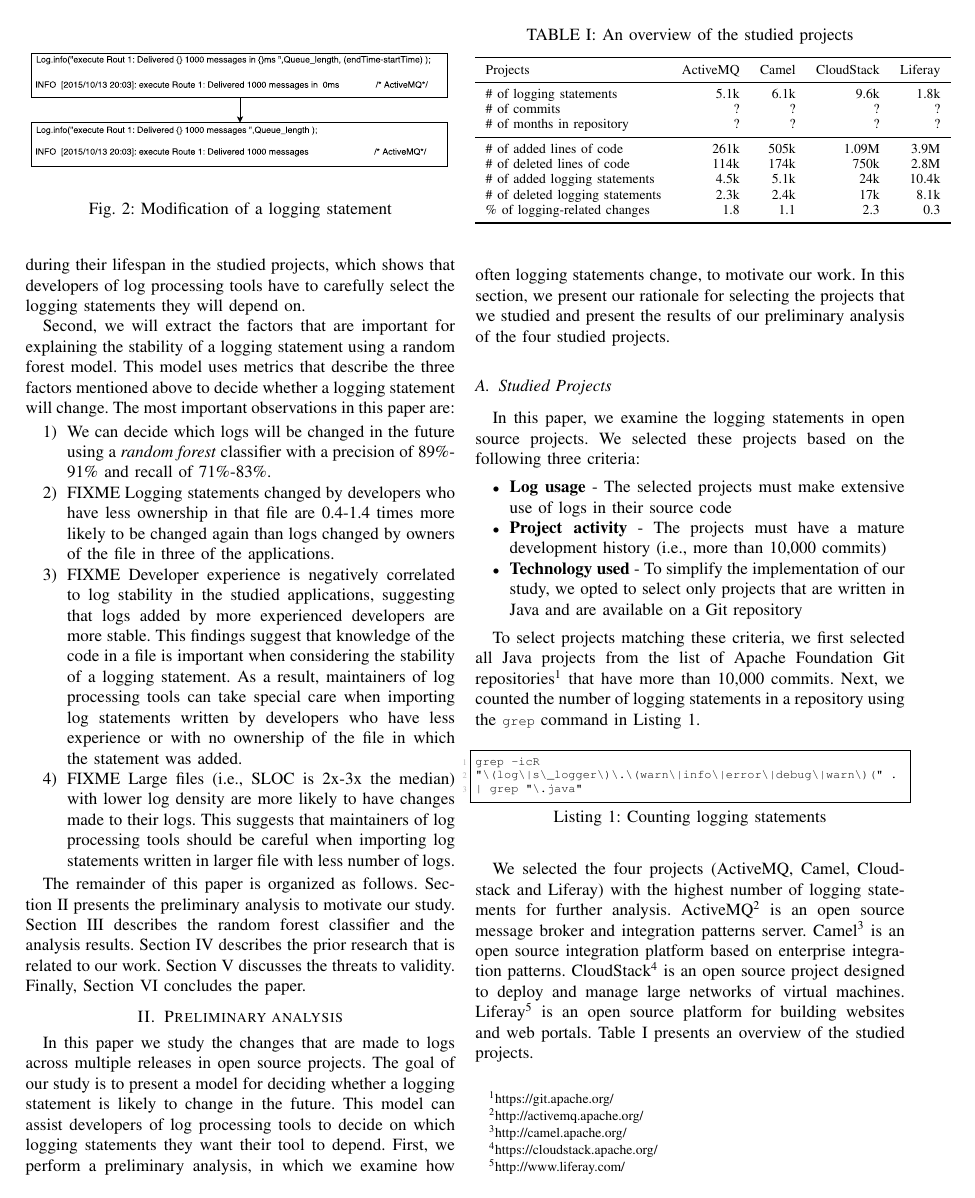
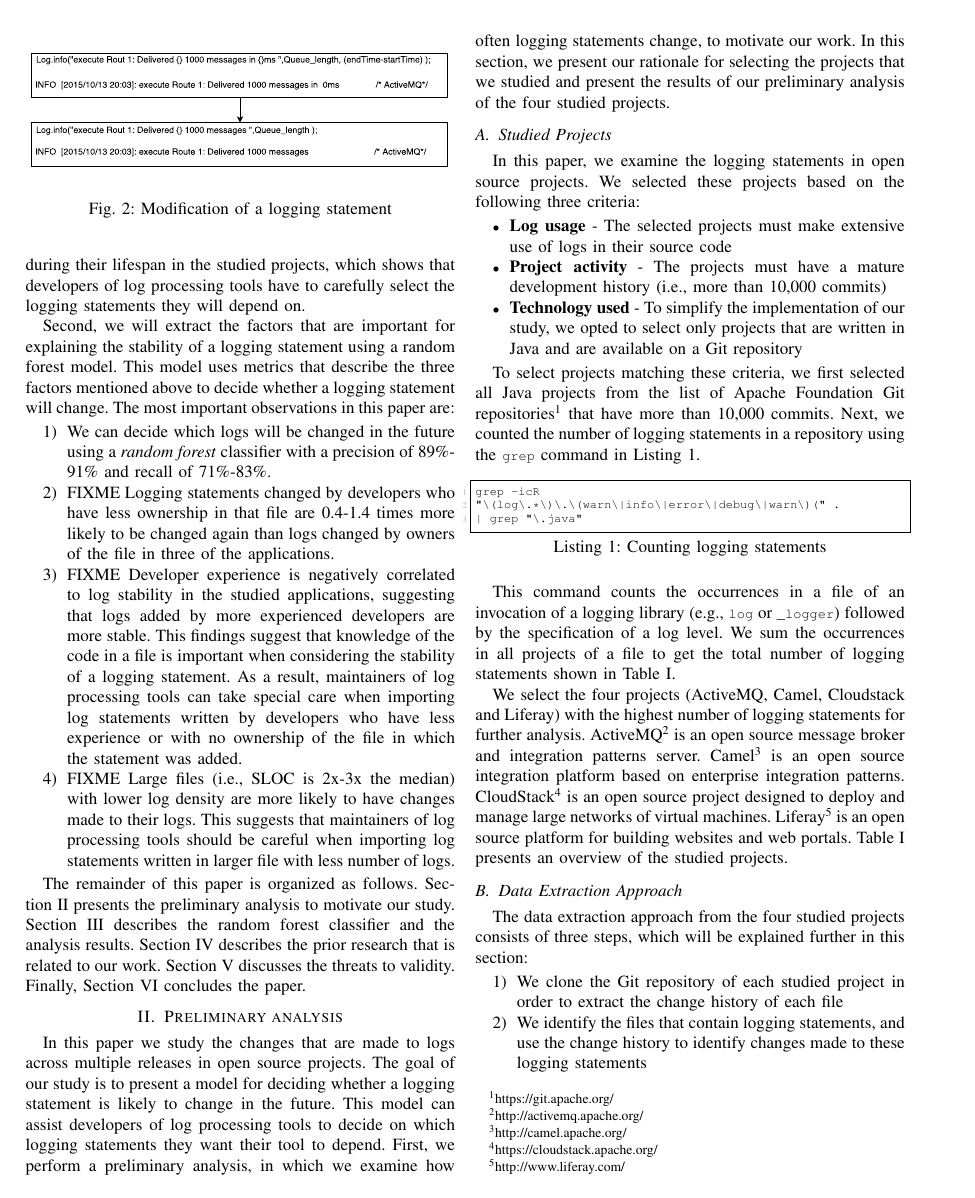
Before and after one commit to kloudKlown/LogGenealogy, a LaTeX paper (template.tex, which reads StudyResults.tex): page 2 of 12. Compiled offline with pdfLaTeX; a missing font is replaced by an installed copy or a similar font; a LaTeX package or settings file that is missing is left out.

Commit message:
small fix to subj systems

```diff
--- a/StudyResults.tex
+++ b/StudyResults.tex
@@ -68,22 +68,20 @@
 \begin{Code}
 \begin{lstlisting}[caption={Counting logging statements}, label={lst:grep}]
 grep -icR
-"\(log\|s\_logger\)\.\(warn\|info\|error\|debug\|warn\)(" .
+"\(log\.*\)\.\(warn\|info\|error\|debug\|warn\)(" .
 | grep "\.java"
 \end{lstlisting}
 \end{Code}
 \vspace{-5mm}
 
-
-
-
+This command counts the occurrences in a file of an invocation of a logging library (e.g., \code{log} or \code{\_logger}) followed by the specification of a log level. We sum the occurrences in all projects of a file to get the total number of logging statements shown in Table~\ref{tba:overviewsystems}.
 %To find the log usage in an project we use the \emph{grep} command to search all lines of code within the \emph{.java} files. %Next, using \emph{git log} we find the total number of commits in the code repositories and select projects which have more than 10,000 commits.
 
-We selected the four projects (ActiveMQ, Camel, Cloudstack and Liferay) with the highest number of logging statements for further analysis. ActiveMQ\footnote{\url{http://activemq.apache.org/}} is an open source message broker and integration patterns server. Camel\footnote{\url{http://camel.apache.org/}} is an open source integration platform based on enterprise integration patterns. CloudStack\footnote{\url{https://cloudstack.apache.org/}} is an open source project designed to deploy and manage large networks of virtual machines. Liferay\footnote{\url{http://www.liferay.com/}} is an open source platform for building websites and web portals. Table~\ref{tba:overviewsystems} presents an overview of the studied projects. %We pick the releases after incubation for each project, as during incubation the projects might not be used by log processing tools.
+We select the four projects (ActiveMQ, Camel, Cloudstack and Liferay) with the highest number of logging statements for further analysis. ActiveMQ\footnote{\url{http://activemq.apache.org/}} is an open source message broker and integration patterns server. Camel\footnote{\url{http://camel.apache.org/}} is an open source integration platform based on enterprise integration patterns. CloudStack\footnote{\url{https://cloudstack.apache.org/}} is an open source project designed to deploy and manage large networks of virtual machines. Liferay\footnote{\url{http://www.liferay.com/}} is an open source platform for building websites and web portals. Table~\ref{tba:overviewsystems} presents an overview of the studied projects. %We pick the releases after incubation for each project, as during incubation the projects might not be used by log processing tools.
 
 
 \begin{table}[tb]
-	\centering \protect\protect\caption{An overview of the studied projects}
+	\centering \protect\protect\caption{An overview of the studied projects (all metrics calculated using the latest HEAD of the repository)}
 	\smaller
 
 	\label{tba:overviewsystems} %
@@ -107,7 +105,15 @@
 
 \subsection{Data Extraction Approach}
 
-The data extraction approach from the four studied applications consists of three steps: (1) We clone the Git repository of each studied project to extract the change history made for each file (2) We identify the logs present in the file, and using the change history we identify the log changes made in each file (3) We track the log changes that are made to each log in a file across the commits. We use R~\cite{ihaka1996r}, to perform experiments and answer our preliminary analysis and empirical study. Figure~\ref{fig:LGmethod} shows a general overview of our approach and we discuss each step discussed above in further detail.
+The data extraction approach from the four studied projects consists of three steps, which will be explained further in this section:
+
+\begin{enumerate}
+\item We clone the Git repository of each studied project in order to extract the change history of each file
+\item We identify the files that contain logging statements, and use the change history to identify changes made to these logging statements
+\item We track the changes that are made to each logging statement in a file across commits
+\end{enumerate}
+
+We use R~\cite{ihaka1996r}, to perform experiments and answer our preliminary analysis and empirical study. Figure~\ref{fig:LGmethod} shows a general overview of our approach and we discuss each step discussed above in further detail.
 
 \subsubsection*{B.1. Extracting the change history}
 In order to find the stability of logs, we have to identify all the Java files in our studied projects. To achieve this, we use the \emph{grep} command to search for all the \emph{*.java} files in the cloned repositories and we exclude the \emph{test} files.
```
Also changed, not shown: StudyResults.tex (8 more changed lines).
